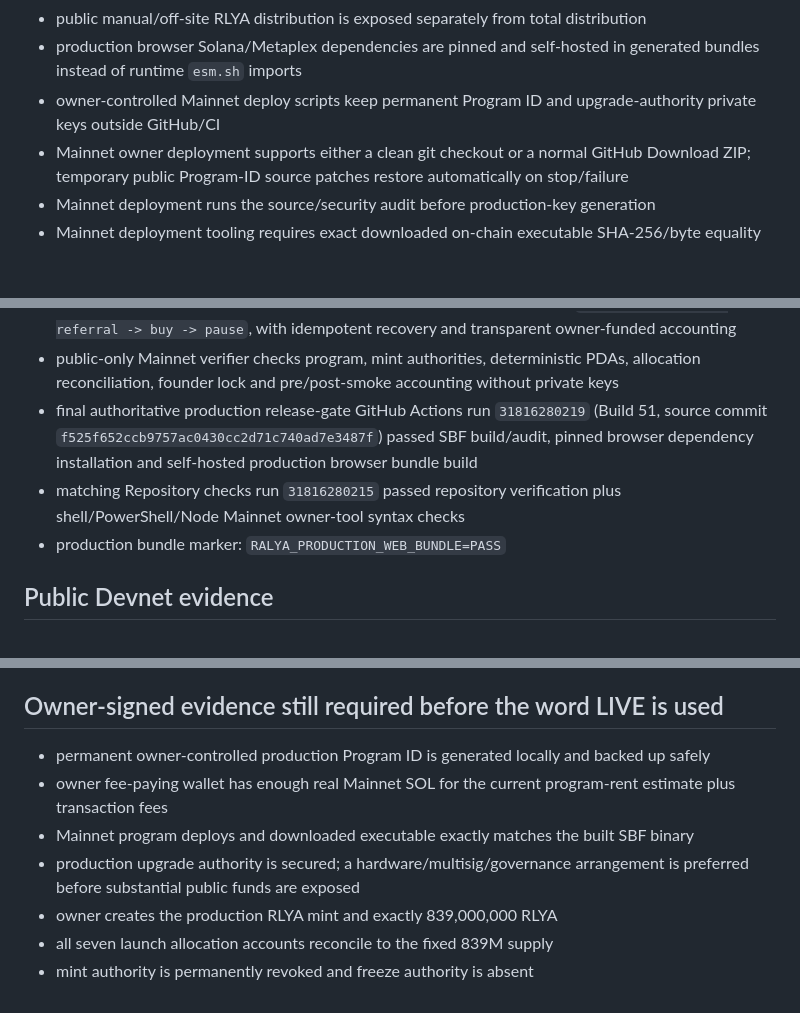
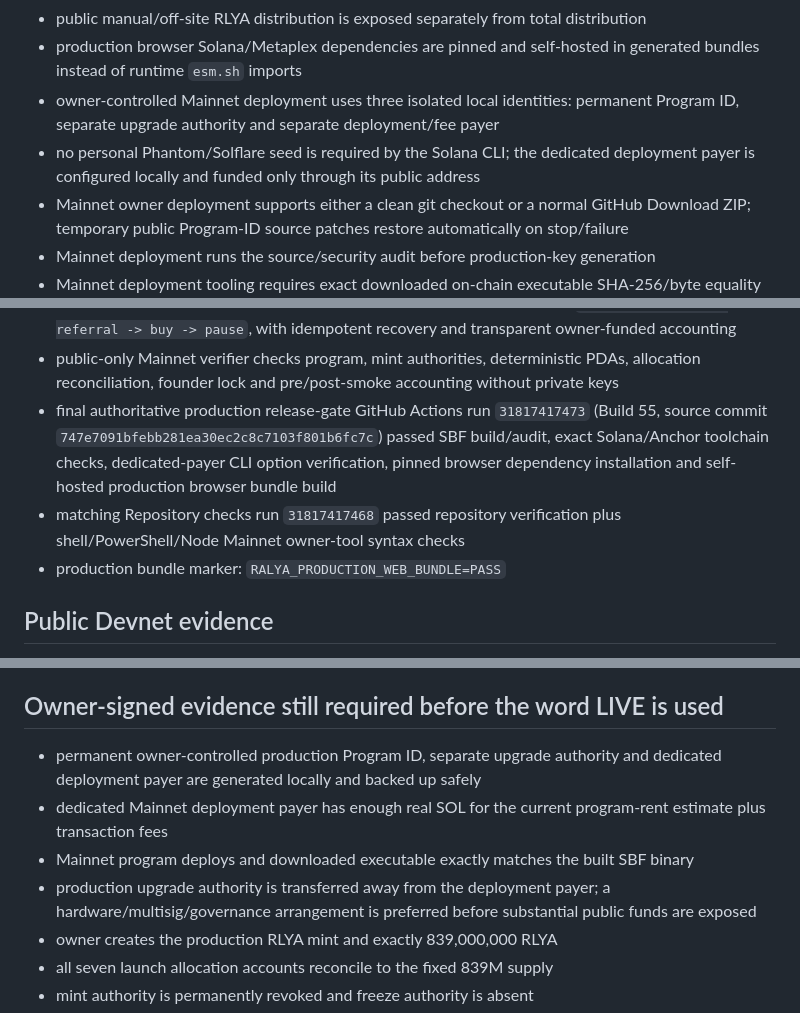
Before and after one commit to mandated86-stack/ralya-network, a Markdown page: docs/BUILD_STATUS.md, 3 parts joined by grey strips. GitHub-like rendering; blank space fills up the shorter version.

Commit message:
Record final isolated-payer Mainnet release gate

```diff
--- a/docs/BUILD_STATUS.md
+++ b/docs/BUILD_STATUS.md
@@ -27,7 +27,8 @@
 - production browser presale master switch is enforced independently of address configuration and defaults OFF
 - public manual/off-site RLYA distribution is exposed separately from total distribution
 - production browser Solana/Metaplex dependencies are pinned and self-hosted in generated bundles instead of runtime `esm.sh` imports
-- owner-controlled Mainnet deploy scripts keep permanent Program ID and upgrade-authority private keys outside GitHub/CI
+- owner-controlled Mainnet deployment uses three isolated local identities: permanent Program ID, separate upgrade authority and separate deployment/fee payer
+- no personal Phantom/Solflare seed is required by the Solana CLI; the dedicated deployment payer is configured locally and funded only through its public address
 - Mainnet owner deployment supports either a clean git checkout or a normal GitHub Download ZIP; temporary public Program-ID source patches restore automatically on stop/failure
 - Mainnet deployment runs the source/security audit before production-key generation
 - Mainnet deployment tooling requires exact downloaded on-chain executable SHA-256/byte equality with the locally built SBF binary before completing authority transfer
@@ -36,8 +37,8 @@
 - Mainnet founder-lock activation and pause are atomic in one Solana transaction, so the committed state finishes PAUSED without an inter-transaction public ACTIVE window
 - owner-funded 1 USDC Mainnet referral smoke flow is designed as atomic `resume -> register referral -> buy -> pause`, with idempotent recovery and transparent owner-funded accounting
 - public-only Mainnet verifier checks program, mint authorities, deterministic PDAs, allocation reconciliation, founder lock and pre/post-smoke accounting without private keys
-- final authoritative production release-gate GitHub Actions run `31816280219` (Build 51, source commit `f525f652ccb9757ac0430cc2d71c740ad7e3487f`) passed SBF build/audit, pinned browser dependency installation and self-hosted production browser bundle build
-- matching Repository checks run `31816280215` passed repository verification plus shell/PowerShell/Node Mainnet owner-tool syntax checks
+- final authoritative production release-gate GitHub Actions run `31817417473` (Build 55, source commit `747e7091bfebb281ea30ec2c8c7103f801b6fc7c`) passed SBF build/audit, exact Solana/Anchor toolchain checks, dedicated-payer CLI option verification, pinned browser dependency installation and self-hosted production browser bundle build
+- matching Repository checks run `31817417468` passed repository verification plus shell/PowerShell/Node Mainnet owner-tool syntax checks
 - production bundle marker: `RALYA_PRODUCTION_WEB_BUNDLE=PASS`
 
 ## Public Devnet evidence
@@ -78,10 +79,10 @@
 - Real-money public sale: **DISABLED**
 
 ## Owner-signed evidence still required before the word LIVE is used
-- permanent owner-controlled production Program ID is generated locally and backed up safely
-- owner fee-paying wallet has enough real Mainnet SOL for the current program-rent estimate plus transaction fees
+- permanent owner-controlled production Program ID, separate upgrade authority and dedicated deployment payer are generated locally and backed up safely
+- dedicated Mainnet deployment payer has enough real SOL for the current program-rent estimate plus transaction fees
 - Mainnet program deploys and downloaded executable exactly matches the built SBF binary
-- production upgrade authority is secured; a hardware/multisig/governance arrangement is preferred before substantial public funds are exposed
+- production upgrade authority is transferred away from the deployment payer; a hardware/multisig/governance arrangement is preferred before substantial public funds are exposed
 - owner creates the production RLYA mint and exactly 839,000,000 RLYA
 - all seven launch allocation accounts reconcile to the fixed 839M supply
 - mint authority is permanently revoked and freeze authority is absent
```
Also changed, not shown: other parts of docs/BUILD_STATUS.md (+1 -1 lines).
